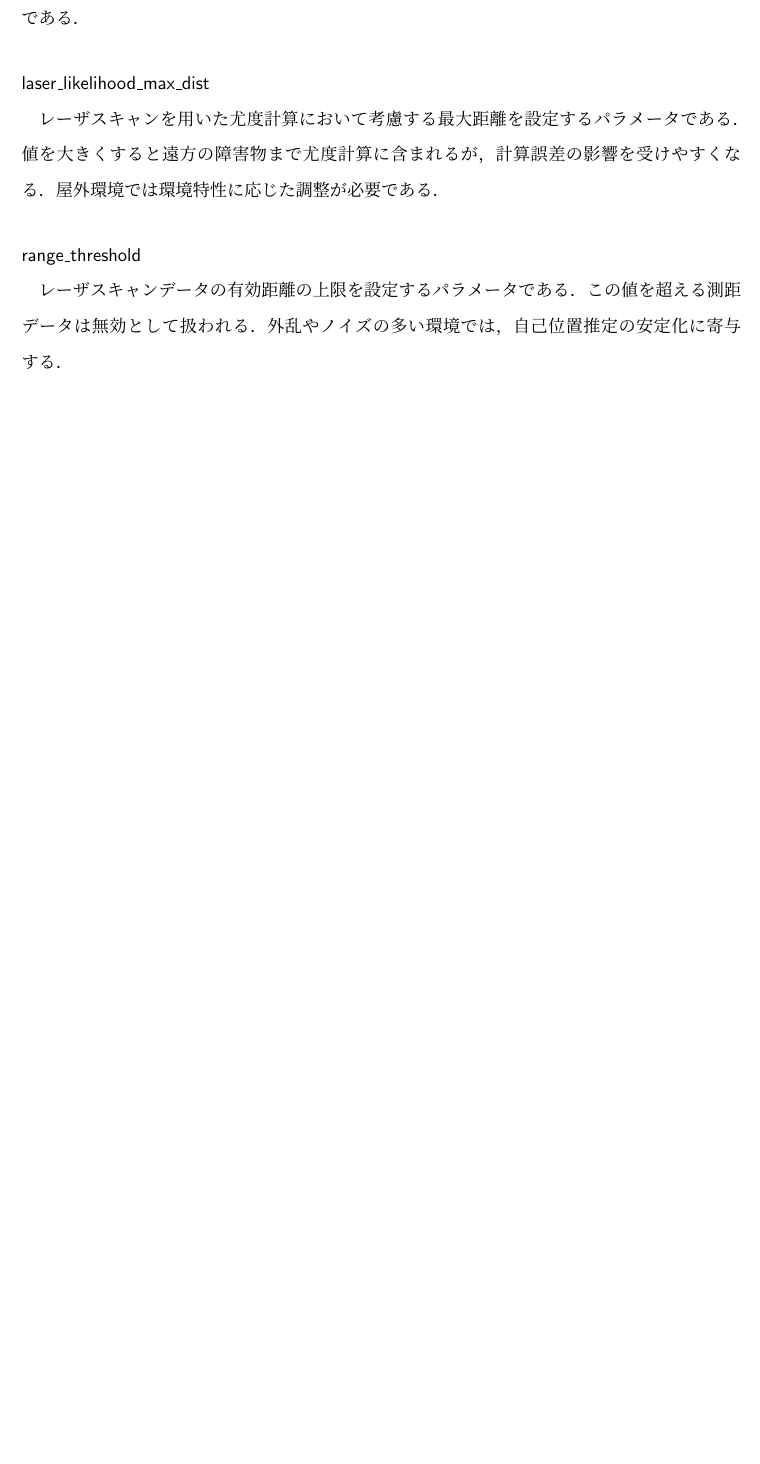
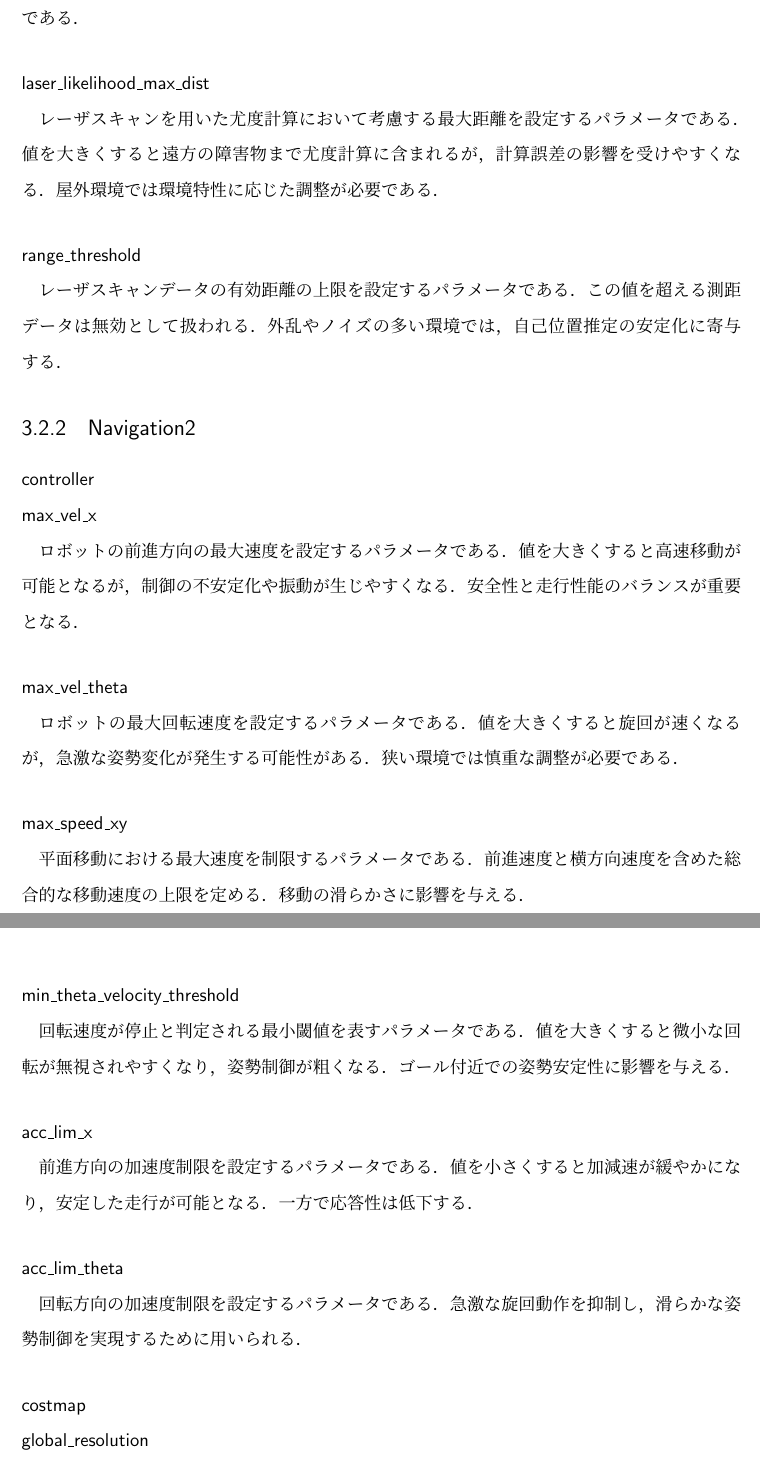
Before and after one commit to yuukitsubouchi/thesis, a LaTeX thesis (thesis.tex, which reads main/background.tex): part of page 17 of 22 before the commit and two parts of pages 17 and 18 of 25 after it, the two joined at a grey line, cut so that both start at the same text, the shorter picture padded with empty space. Compiled offline with upLaTeX and dvipdfmx.

Commit message:
add update

```diff
--- a/main/background.tex
+++ b/main/background.tex
@@ -150,4 +150,41 @@
 この値を超える測距データは無効として扱われる．
 外乱やノイズの多い環境では，自己位置推定の安定化に寄与する．
 
+\subsection{Navigation2}
+\subsubsection{controller}
 
+\subsubsection{max\_vel\_x}
+ロボットの前進方向の最大速度を設定するパラメータである．
+値を大きくすると高速移動が可能となるが，制御の不安定化や振動が生じやすくなる．
+安全性と走行性能のバランスが重要となる．
+
+\subsubsection{max\_vel\_theta}
+ロボットの最大回転速度を設定するパラメータである．
+値を大きくすると旋回が速くなるが，急激な姿勢変化が発生する可能性がある．
+狭い環境では慎重な調整が必要である．
+
+\subsubsection{max\_speed\_xy}
+平面移動における最大速度を制限するパラメータである．
+前進速度と横方向速度を含めた総合的な移動速度の上限を定める．
+移動の滑らかさに影響を与える．
+
+\subsubsection{min\_theta\_velocity\_threshold}
+回転速度が停止と判定される最小閾値を表すパラメータである．
+値を大きくすると微小な回転が無視されやすくなり，姿勢制御が粗くなる．
+ゴール付近での姿勢安定性に影響を与える．
+
+\subsubsection{acc\_lim\_x}
+前進方向の加速度制限を設定するパラメータである．
+値を小さくすると加減速が緩やかになり，安定した走行が可能となる．
+一方で応答性は低下する．
+
+\subsubsection{acc\_lim\_theta}
+回転方向の加速度制限を設定するパラメータである．
+急激な旋回動作を抑制し，滑らかな姿勢制御を実現するために用いられる．
+
+\subsubsection{costmap}
+\subsubsection{global\_resolution}
+Global Costmap の解像度を設定するパラメータである．
+値を小さくすると詳細な地図表現が可能となるが，計算負荷が増加する．
+
+\subsubsection{global\_cost\_scaling\_factor}
```
Also changed, not shown: experiment/background.tex (+5 -1 lines), out/thesis.pdf, main/background.tex (62 more changed lines).
